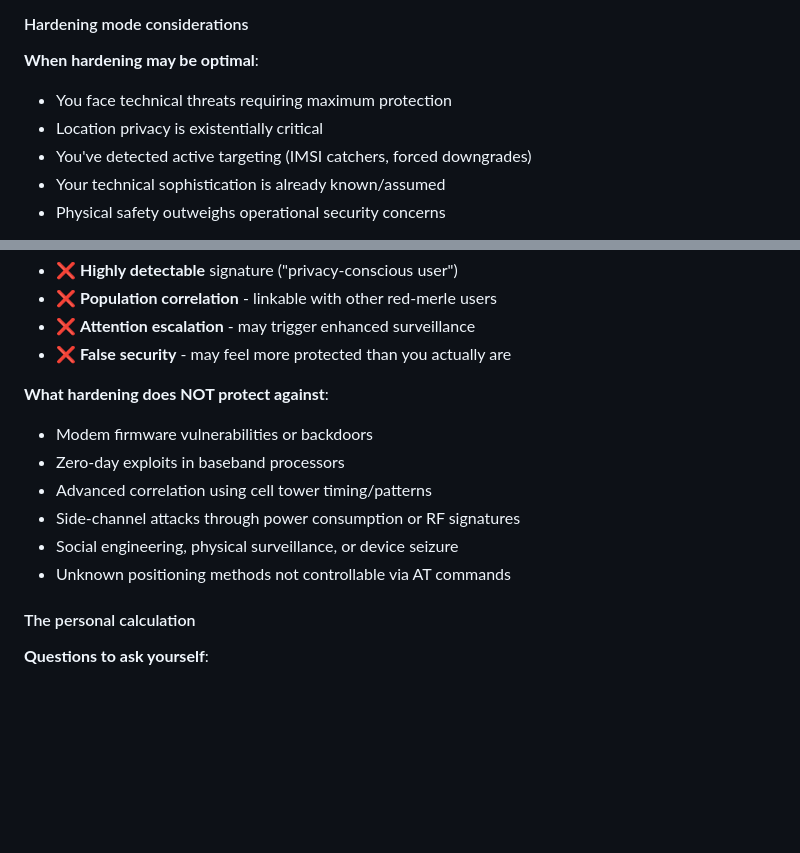
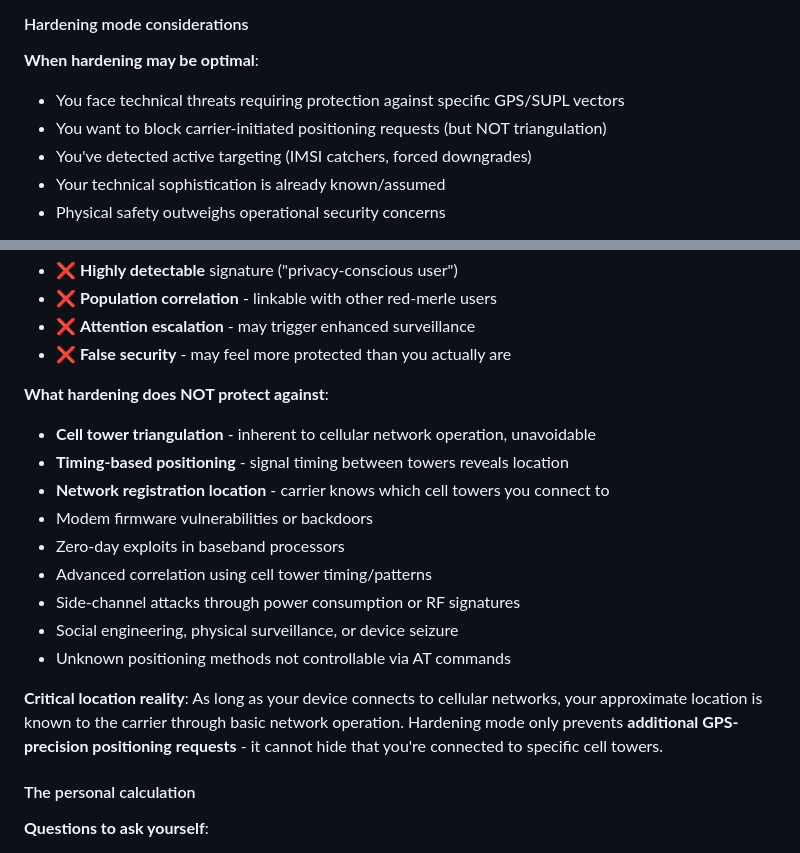
Before and after one commit to franckferman/red-merle, a Markdown page: README.md, 2 parts joined by grey strips. GitHub-like rendering; blank space fills up the shorter version.

Commit message:
docs: Correct dangerous location privacy misconceptions
Critical correction to prevent false sense of location security:

LOCATION REALITY CHECK:
- Remove misleading "location privacy is existentially critical"
- Clarify hardening only blocks GPS/SUPL precision requests
- Emphasize cell tower triangulation remains unavoidable
- Explain network registration inherently reveals location

WHAT HARDENING CANNOT PREVENT:
- Cell tower triangulation (inherent to network operation)
- Timing-based positioning between towers
- Basic network registration location tracking
- Carrier knowledge of connected cell towers

REALISTIC SCOPE:
- Hardening prevents additional GPS-precision requests
- Cannot hide basic cellular network connectivity location
- Focus on specific vector protection, not comprehensive location privacy

This prevents dangerous misunderstanding about what cellular
device hardening can and cannot accomplish for location privacy.

```diff
--- a/README.md
+++ b/README.md
@@ -128,8 +128,8 @@ The question is really: *"Are the specific GPS/SUPL/IMS protections worth the in
 #### Hardening mode considerations
 
 **When hardening may be optimal**:
-- You face technical threats requiring maximum protection
-- Location privacy is existentially critical
+- You face technical threats requiring protection against specific GPS/SUPL vectors
+- You want to block carrier-initiated positioning requests (but NOT triangulation)
 - You've detected active targeting (IMSI catchers, forced downgrades)
 - Your technical sophistication is already known/assumed
 - Physical safety outweighs operational security concerns
@@ -145,12 +145,17 @@ The question is really: *"Are the specific GPS/SUPL/IMS protections worth the in
 - ❌ **False security** - may feel more protected than you actually are
 
 **What hardening does NOT protect against**:
+- **Cell tower triangulation** - inherent to cellular network operation, unavoidable
+- **Timing-based positioning** - signal timing between towers reveals location
+- **Network registration location** - carrier knows which cell towers you connect to
 - Modem firmware vulnerabilities or backdoors
 - Zero-day exploits in baseband processors
 - Advanced correlation using cell tower timing/patterns
 - Side-channel attacks through power consumption or RF signatures
 - Social engineering, physical surveillance, or device seizure
 - Unknown positioning methods not controllable via AT commands
+
+**Critical location reality**: As long as your device connects to cellular networks, your approximate location is known to the carrier through basic network operation. Hardening mode only prevents **additional GPS-precision positioning requests** - it cannot hide that you're connected to specific cell towers.
 
 #### The personal calculation
 
```
